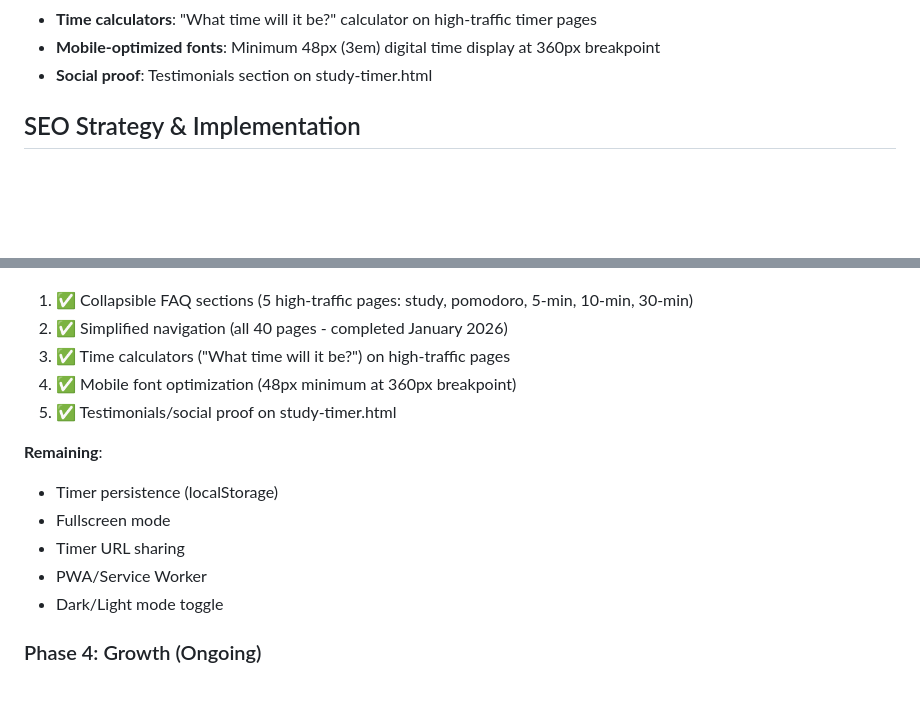
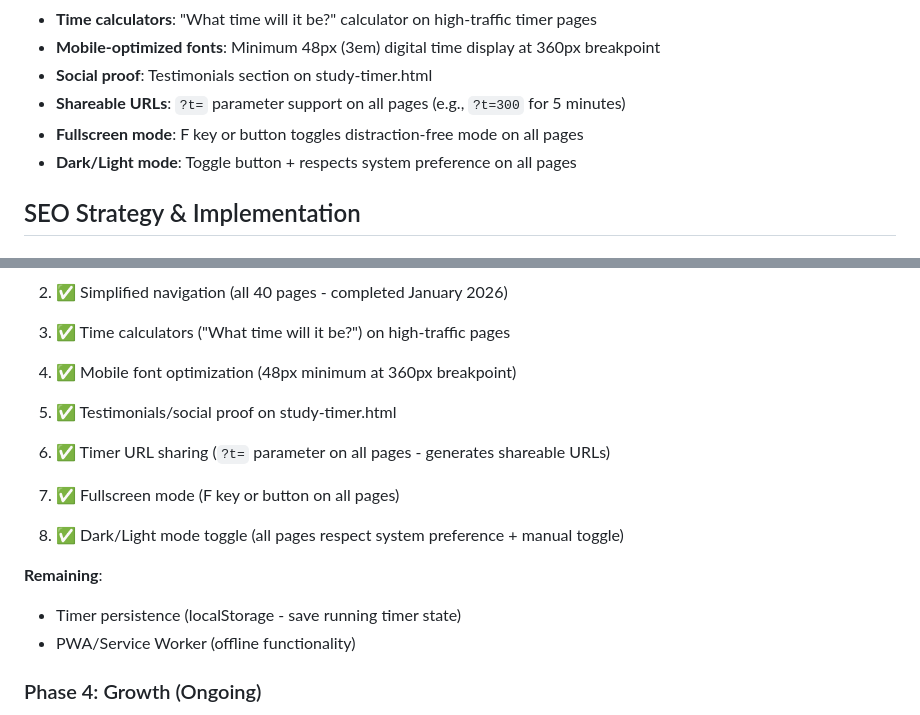
Before and after one commit to ryanpate/lazytimer, a Markdown page: CLAUDE.md, 2 parts joined by grey strips. Drawn GitHub-style; blank space fills up the shorter version.

Commit message:
Document existing URL sharing, fullscreen, and theme features
Updated CLAUDE.md to reflect features already implemented:
- Timer URL sharing (?t= parameter) on all 34 timer pages
- Fullscreen mode (F key or button) on all pages
- Dark/Light mode toggle on all pages

Moved these from "Remaining" to "Completed" in Phase 3 section
and added to Current Features list.

Co-Authored-By: Claude Opus 4.5 <noreply@anthropic.com>

```diff
--- a/CLAUDE.md
+++ b/CLAUDE.md
@@ -221,6 +221,9 @@ Since this is a static site with no build process:
 - **Time calculators**: "What time will it be?" calculator on high-traffic timer pages
 - **Mobile-optimized fonts**: Minimum 48px (3em) digital time display at 360px breakpoint
 - **Social proof**: Testimonials section on study-timer.html
+- **Shareable URLs**: `?t=` parameter support on all pages (e.g., `?t=300` for 5 minutes)
+- **Fullscreen mode**: F key or button toggles distraction-free mode on all pages
+- **Dark/Light mode**: Toggle button + respects system preference on all pages
 
 ## SEO Strategy & Implementation
 
@@ -715,12 +718,13 @@ This data informs which landing pages to prioritize.
 4. ✅ Mobile font optimization (48px minimum at 360px breakpoint)
 5. ✅ Testimonials/social proof on study-timer.html
 
+6. ✅ Timer URL sharing (`?t=` parameter on all pages - generates shareable URLs)
+7. ✅ Fullscreen mode (F key or button on all pages)
+8. ✅ Dark/Light mode toggle (all pages respect system preference + manual toggle)
+
 **Remaining**:
-- Timer persistence (localStorage)
-- Fullscreen mode
-- Timer URL sharing
-- PWA/Service Worker
-- Dark/Light mode toggle
+- Timer persistence (localStorage - save running timer state)
+- PWA/Service Worker (offline functionality)
 
 ### Phase 4: Growth (Ongoing)
 1. Product Hunt launch
```
